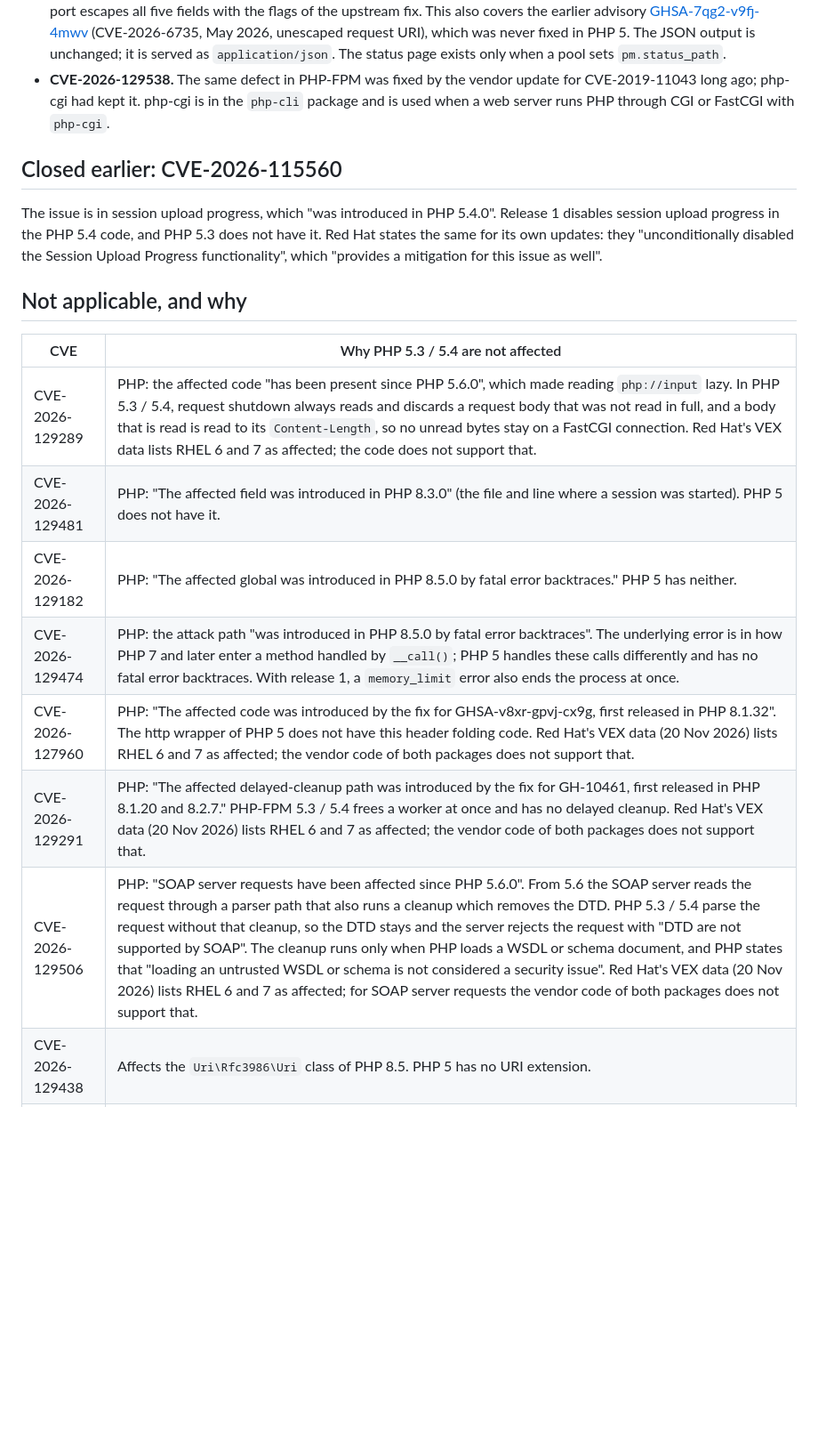
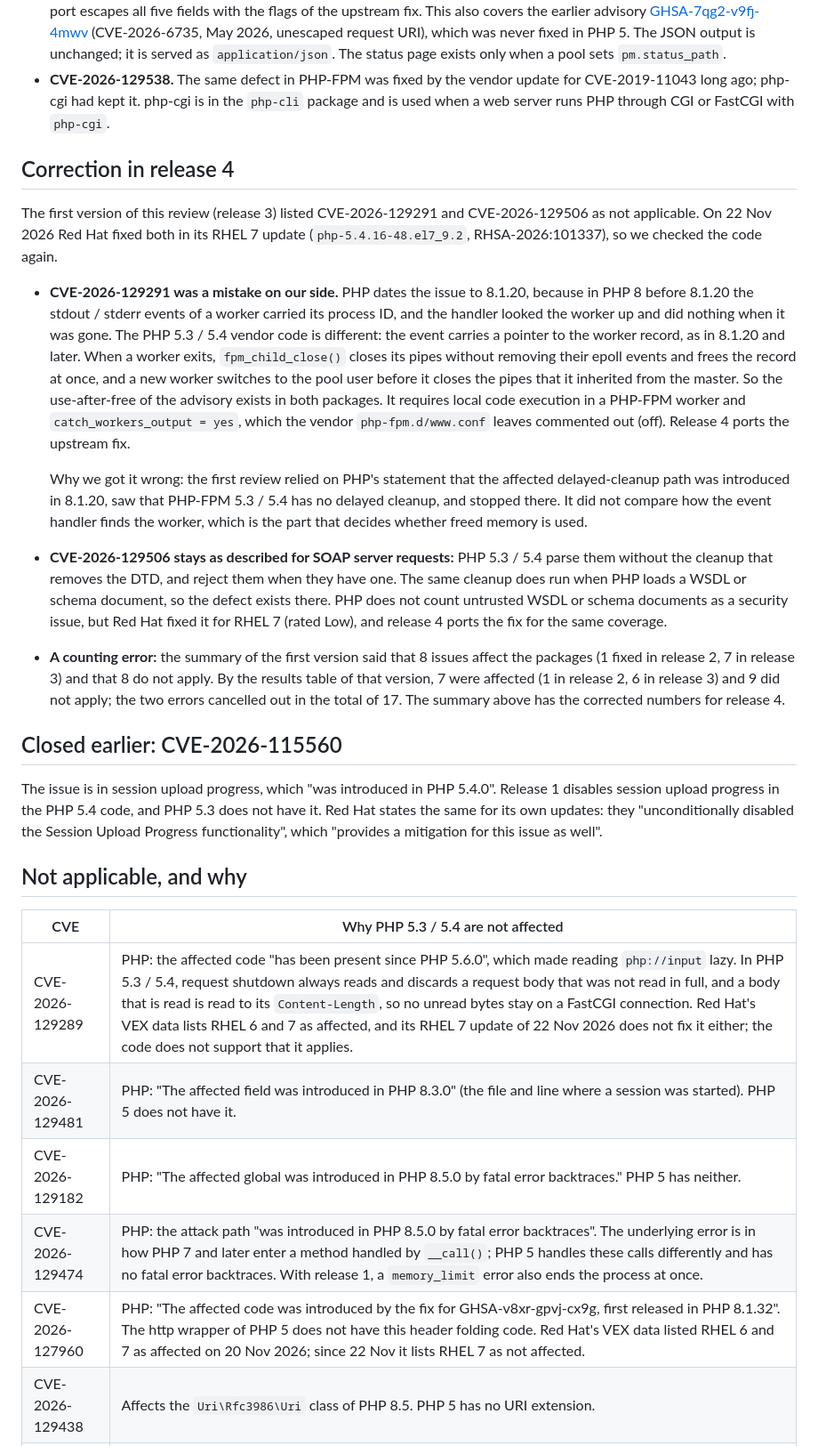
Before and after one commit to alvm/php2shell-eol-backport, a Markdown page: docs/REVIEW-PHP-2026-11-19.md, the part around one of its changes. Shown at 89% size. Rendered like a GitHub page; blank space fills up the shorter version.

```diff
--- a/docs/REVIEW-PHP-2026-11-19.md
+++ b/docs/REVIEW-PHP-2026-11-19.md
@@ -73,6 +77,33 @@ Notes on the ports:
   had kept it. php-cgi is in the `php-cli` package and is used when a web server runs PHP through CGI or FastCGI with
   `php-cgi`.
 
+## Correction in release 4
+
+The first version of this review (release 3) listed CVE-2026-129291 and CVE-2026-129506 as not applicable. On 22 Nov
+2026 Red Hat fixed both in its RHEL 7 update (`php-5.4.16-48.el7_9.2`, RHSA-2026:101337), so we checked the code
+again.
+
+- **CVE-2026-129291 was a mistake on our side.** PHP dates the issue to 8.1.20, because in PHP 8 before 8.1.20 the
+  stdout / stderr events of a worker carried its process ID, and the handler looked the worker up and did nothing
+  when it was gone. The PHP 5.3 / 5.4 vendor code is different: the event carries a pointer to the worker record, as
+  in 8.1.20 and later. When a worker exits, `fpm_child_close()` closes its pipes without removing their epoll events
+  and frees the record at once, and a new worker switches to the pool user before it closes the pipes that it
+  inherited from the master. So the use-after-free of the advisory exists in both packages. It requires local code
+  execution in a PHP-FPM worker and `catch_workers_output = yes`, which the vendor `php-fpm.d/www.conf` leaves
+  commented out (off). Release 4 ports the upstream fix.
+
+  Why we got it wrong: the first review relied on PHP's statement that the affected delayed-cleanup path was
+  introduced in 8.1.20, saw that PHP-FPM 5.3 / 5.4 has no delayed cleanup, and stopped there. It did not compare how
+  the event handler finds the worker, which is the part that decides whether freed memory is used.
+- **CVE-2026-129506 stays as described for SOAP server requests:** PHP 5.3 / 5.4 parse them without the cleanup that
+  removes the DTD, and reject them when they have one. The same cleanup does run when PHP loads a WSDL or schema
+  document, so the defect exists there. PHP does not count untrusted WSDL or schema documents as a security issue,
+  but Red Hat fixed it for RHEL 7 (rated Low), and release 4 ports the fix for the same coverage.
+- **A counting error:** the summary of the first version said that 8 issues affect the packages (1 fixed in release 2,
+  7 in release 3) and that 8 do not apply. By the results table of that version, 7 were affected (1 in release 2, 6 in
+  release 3) and 9 did not apply; the two errors cancelled out in the total of 17. The summary above has the corrected
+  numbers for release 4.
+
 ## Closed earlier: CVE-2026-115560
 
 The issue is in session upload progress, which "was introduced in PHP 5.4.0". Release 1 disables session upload
@@ -84,13 +115,11 @@ well".
 
 | CVE | Why PHP 5.3 / 5.4 are not affected |
 |---|---|
-| CVE-2026-129289 | PHP: the affected code "has been present since PHP 5.6.0", which made reading `php://input` lazy. In PHP 5.3 / 5.4, request shutdown always reads and discards a request body that was not read in full, and a body that is read is read to its `Content-Length`, so no unread bytes stay on a FastCGI connection. Red Hat's VEX data lists RHEL 6 and 7 as affected; the code does not support that. |
+| CVE-2026-129289 | PHP: the affected code "has been present since PHP 5.6.0", which made reading `php://input` lazy. In PHP 5.3 / 5.4, request shutdown always reads and discards a request body that was not read in full, and a body that is read is read to its `Content-Length`, so no unread bytes stay on a FastCGI connection. Red Hat's VEX data lists RHEL 6 and 7 as affected, and its RHEL 7 update of 22 Nov 2026 does not fix it either; the code does not support that it applies. |
 | CVE-2026-129481 | PHP: "The affected field was introduced in PHP 8.3.0" (the file and line where a session was started). PHP 5 does not have it. |
 | CVE-2026-129182 | PHP: "The affected global was introduced in PHP 8.5.0 by fatal error backtraces." PHP 5 has neither. |
 | CVE-2026-129474 | PHP: the attack path "was introduced in PHP 8.5.0 by fatal error backtraces". The underlying error is in how PHP 7 and later enter a method handled by `__call()`; PHP 5 handles these calls differently and has no fatal error backtraces. With release 1, a `memory_limit` error also ends the process at once. |
-| CVE-2026-127960 | PHP: "The affected code was introduced by the fix for GHSA-v8xr-gpvj-cx9g, first released in PHP 8.1.32". The http wrapper of PHP 5 does not have this header folding code. Red Hat's VEX data (20 Nov 2026) lists RHEL 6 and 7 as affected; the vendor code of both packages does not support that. |
-| CVE-2026-129291 | PHP: "The affected delayed-cleanup path was introduced by the fix for GH-10461, first released in PHP 8.1.20 and 8.2.7." PHP-FPM 5.3 / 5.4 frees a worker at once and has no delayed cleanup. Red Hat's VEX data (20 Nov 2026) lists RHEL 6 and 7 as affected; the vendor code of both packages does not support that. |
-| CVE-2026-129506 | PHP: "SOAP server requests have been affected since PHP 5.6.0". From 5.6 the SOAP server reads the request through a parser path that also runs a cleanup which removes the DTD. PHP 5.3 / 5.4 parse the request without that cleanup, so the DTD stays and the server rejects the request with "DTD are not supported by SOAP". The cleanup runs only when PHP loads a WSDL or schema document, and PHP states that "loading an untrusted WSDL or schema is not considered a security issue". Red Hat's VEX data (20 Nov 2026) lists RHEL 6 and 7 as affected; for SOAP server requests the vendor code of both packages does not support that. |
+| CVE-2026-127960 | PHP: "The affected code was introduced by the fix for GHSA-v8xr-gpvj-cx9g, first released in PHP 8.1.32". The http wrapper of PHP 5 does not have this header folding code. Red Hat's VEX data listed RHEL 6 and 7 as affected on 20 Nov 2026; since 22 Nov it lists RHEL 7 as not affected. |
 | CVE-2026-129438 | Affects the `Uri\Rfc3986\Uri` class of PHP 8.5. PHP 5 has no URI extension. |
 | CVE-2026-129501 | Affects the `Dom\XMLDocument` and `Dom\HTMLDocument` classes of PHP 8.4. PHP 5 has only the legacy `DOMDocument`, which "does not use this serializer". |
 
```
Also changed, not shown: other parts of docs/REVIEW-PHP-2026-11-19.md (+9 -5 lines), README.md (+32 -11 lines), docs/ALTERNATIVES.md (+6 -5 lines), docs/social-preview/social-preview.png, 10 other files.
